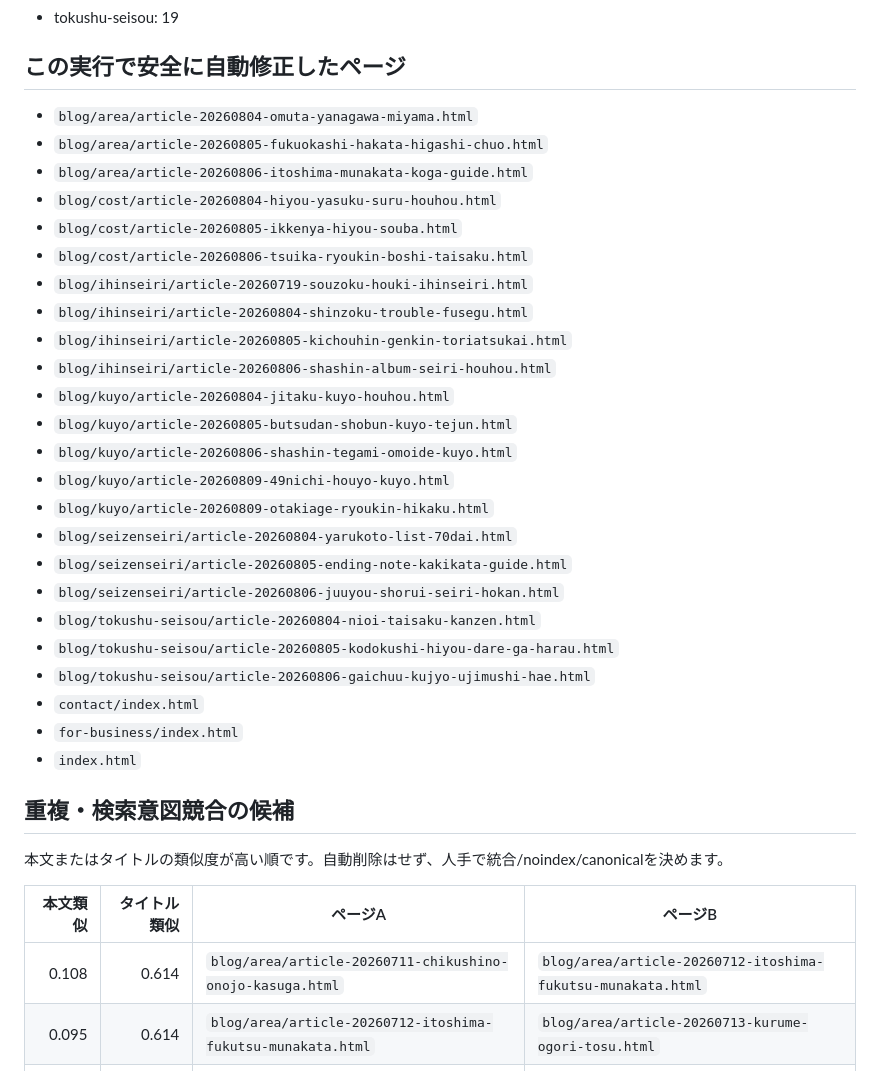
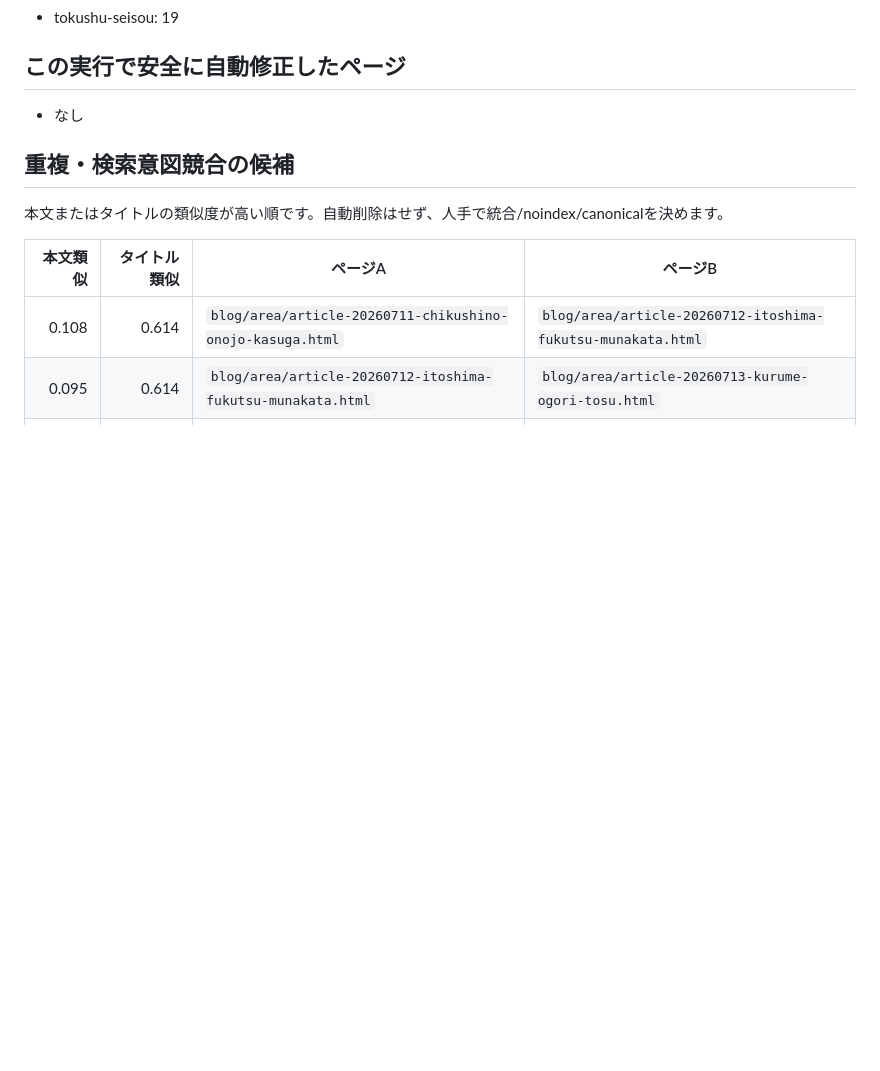
Before and after one commit to samnog-36/fukuoka-ihinseiri-guide, a Markdown page: docs/ADSENSE_CONTENT_AUDIT_20260904.md, the part around the change. Rendered like a GitHub page; blank space fills up the shorter version.

Commit message:
Run AdSense quality audit and safe cleanup

```diff
--- a/docs/ADSENSE_CONTENT_AUDIT_20260904.md
+++ b/docs/ADSENSE_CONTENT_AUDIT_20260904.md
@@ -23,30 +23,7 @@ Google AdSense の『有用性の低いコンテンツ』再審査に向け、
 
 ## この実行で安全に自動修正したページ
 
-- `blog/area/article-20260804-omuta-yanagawa-miyama.html`
-- `blog/area/article-20260805-fukuokashi-hakata-higashi-chuo.html`
-- `blog/area/article-20260806-itoshima-munakata-koga-guide.html`
-- `blog/cost/article-20260804-hiyou-yasuku-suru-houhou.html`
-- `blog/cost/article-20260805-ikkenya-hiyou-souba.html`
-- `blog/cost/article-20260806-tsuika-ryoukin-boshi-taisaku.html`
-- `blog/ihinseiri/article-20260719-souzoku-houki-ihinseiri.html`
-- `blog/ihinseiri/article-20260804-shinzoku-trouble-fusegu.html`
-- `blog/ihinseiri/article-20260805-kichouhin-genkin-toriatsukai.html`
-- `blog/ihinseiri/article-20260806-shashin-album-seiri-houhou.html`
-- `blog/kuyo/article-20260804-jitaku-kuyo-houhou.html`
-- `blog/kuyo/article-20260805-butsudan-shobun-kuyo-tejun.html`
-- `blog/kuyo/article-20260806-shashin-tegami-omoide-kuyo.html`
-- `blog/kuyo/article-20260809-49nichi-houyo-kuyo.html`
-- `blog/kuyo/article-20260809-otakiage-ryoukin-hikaku.html`
-- `blog/seizenseiri/article-20260804-yarukoto-list-70dai.html`
-- `blog/seizenseiri/article-20260805-ending-note-kakikata-guide.html`
-- `blog/seizenseiri/article-20260806-juuyou-shorui-seiri-hokan.html`
-- `blog/tokushu-seisou/article-20260804-nioi-taisaku-kanzen.html`
-- `blog/tokushu-seisou/article-20260805-kodokushi-hiyou-dare-ga-harau.html`
-- `blog/tokushu-seisou/article-20260806-gaichuu-kujyo-ujimushi-hae.html`
-- `contact/index.html`
-- `for-business/index.html`
-- `index.html`
+- なし
 
 ## 重複・検索意図競合の候補
 
```
